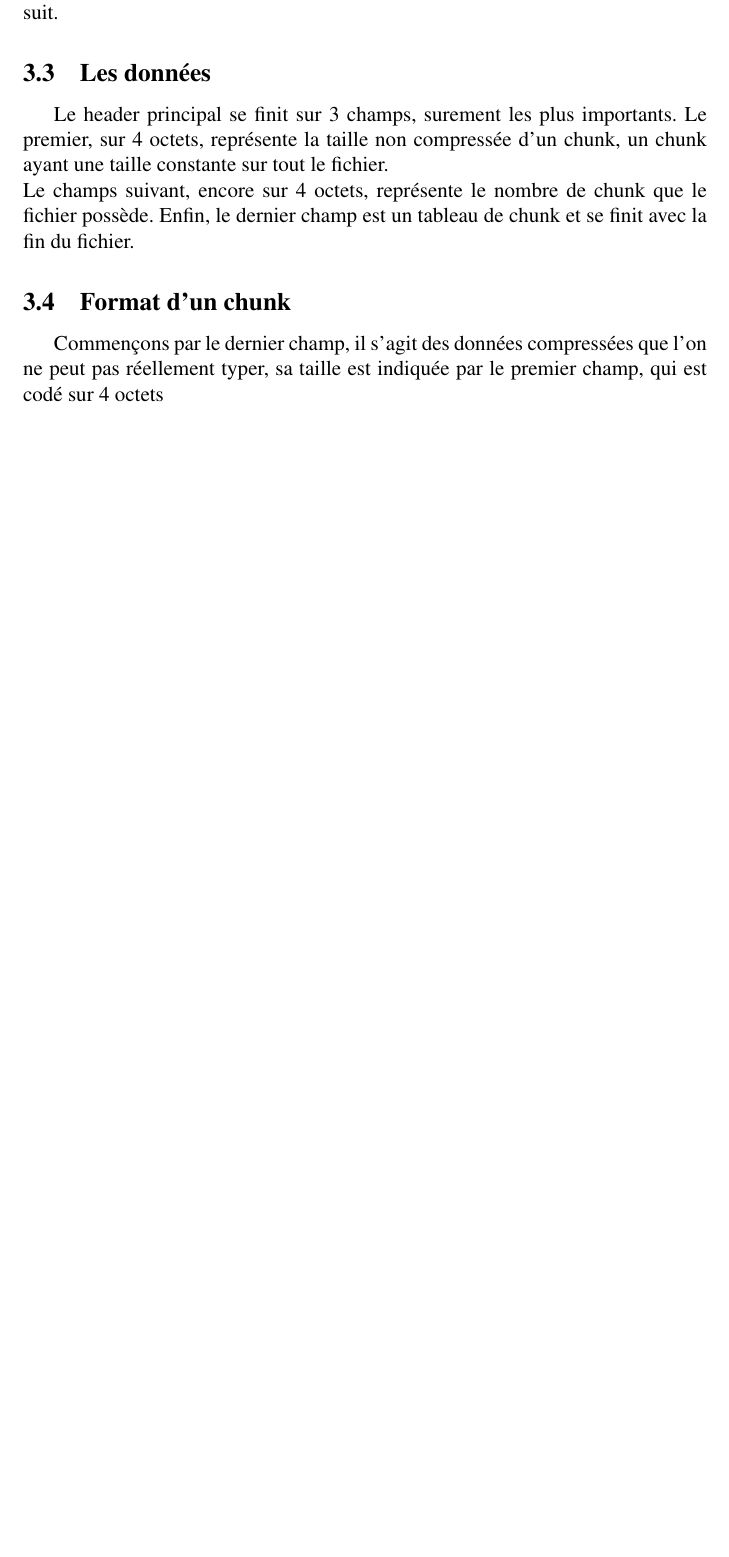
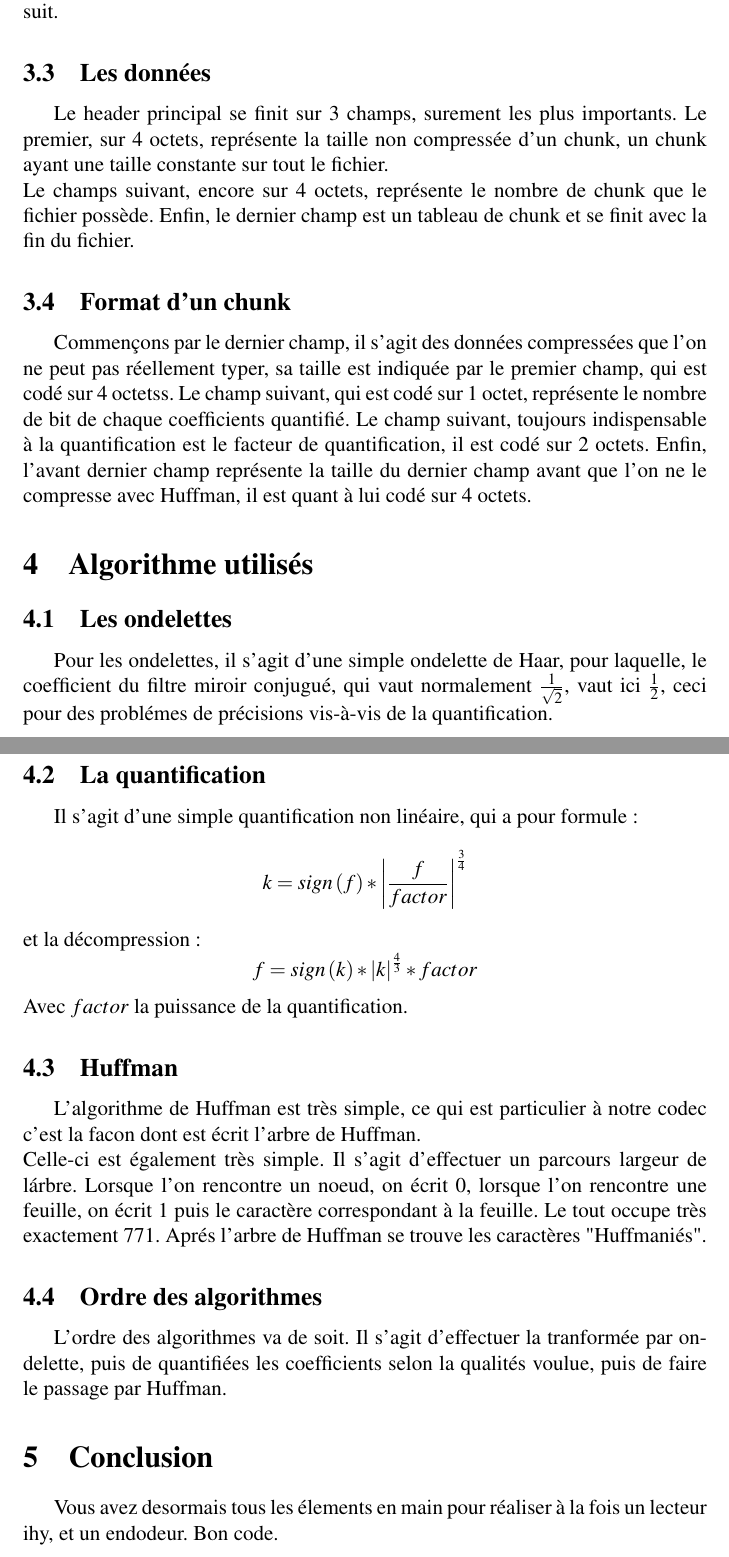
Before and after one commit to xavierd/ihy, a LaTeX paper (doc/ihy_format/ihy.tex): part of page 3 of 3 before the commit and two parts of pages 3 and 4 of 4 after it, the two joined at a grey line, cut so that both start at the same text, the shorter picture padded with empty space. Compiled offline with pdfLaTeX.

Commit message:
de la doc

```diff
--- a/doc/ihy_format/ihy.tex
+++ b/doc/ihy_format/ihy.tex
@@ -76,7 +76,44 @@ fichier possède. Enfin, le dernier champ est un tableau de chunk et se finit
 avec la fin du fichier.
 \subsection{Format d'un chunk}
 Commençons par le dernier champ, il s'agit des données compressées que l'on ne
-peut pas réellement typer, sa taille est indiquée par le premier champ, qui est
-codé sur 4 octets
+peut pas réellement typer, sa taille est indiquée par le premier champ,
+qui est
+codé sur 4 octetss. Le champ suivant, qui est cod\'e sur 1 octet,
+repr\'esente le nombre de bit de chaque coefficients quantifi\'e. Le
+champ suivant, toujours indispensable \`a la quantification est le
+facteur de quantification, il est cod\'e sur 2 octets. Enfin, l'avant
+dernier champ repr\'esente la taille du dernier champ avant que l'on ne
+le compresse avec Huffman, il est quant \`a lui cod\'e sur 4 octets.
+\section{Algorithme utilis\'es}
+\subsection{Les ondelettes}
+Pour les ondelettes, il s'agit d'une simple ondelette de Haar, pour
+laquelle, le coefficient du filtre miroir conjugu\'e, qui vaut
+normalement $\frac{1}{\sqrt{2}}$, vaut ici $\frac{1}{2}$, ceci pour des
+probl\'emes de pr\'ecisions vis-\`a-vis de la quantification.
+\subsection{La quantification}
+Il s'agit d'une simple quantification non lin\'eaire, qui a pour formule
+:$$ k = sign\left(f\right) *
+\left|\frac{f}{factor}\right|^{\frac{3}{4}}$$
+et la décompression :
+$$ f = sign\left(k\right) * \left|k\right|^{\frac{4}{3}} * factor$$
+Avec $factor$ la puissance de la quantification.
+\subsection{Huffman}
+L'algorithme de Huffman est tr\`es simple, ce qui est particulier \`a
+notre codec c'est la facon dont est \'ecrit l'arbre de Huffman.\\
+Celle-ci est \'egalement tr\`es simple. Il s'agit d'effectuer un
+parcours largeur de l\'arbre. Lorsque l'on rencontre un noeud, on
+\'ecrit 0, lorsque l'on rencontre une feuille, on \'ecrit 1 puis le
+caract\`ere correspondant \`a la feuille. Le tout occupe tr\`es
+exactement 771. Apr\'es l'arbre de Huffman se trouve les caract\`eres
+"Huffmani\'es".
+\subsection{Ordre des algorithmes}
+L'ordre des algorithmes va de soit. Il s'agit d'effectuer la
+tranform\'ee par ondelette, puis de quantifi\'ees les coefficients selon
+la qualit\'es voulue, puis de faire le passage par Huffman.
+
+\section{Conclusion}
+Vous avez desormais tous les \'elements en main pour r\'ealiser \`a la
+fois un lecteur ihy, et un endodeur. Bon code.
+
 
 \end{document}
```
